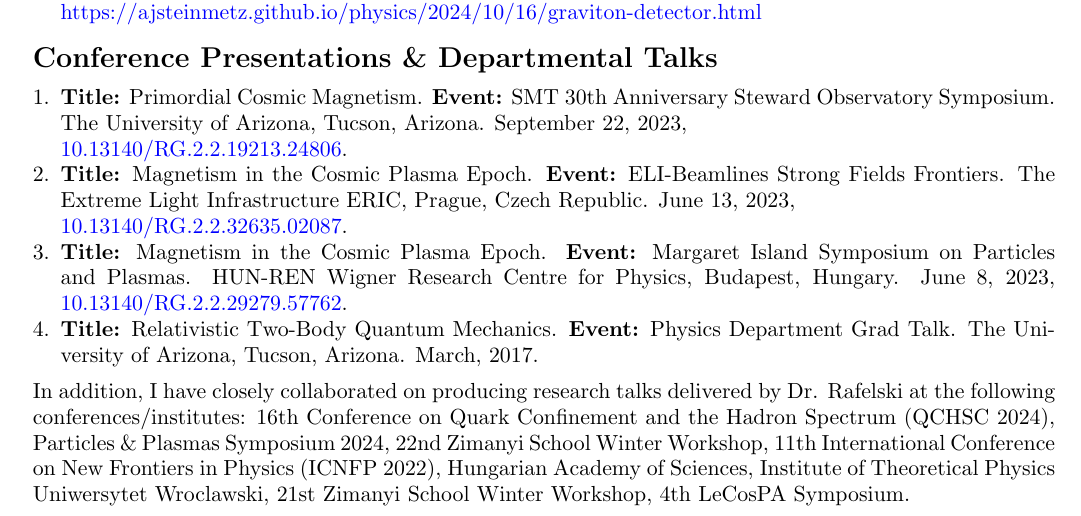
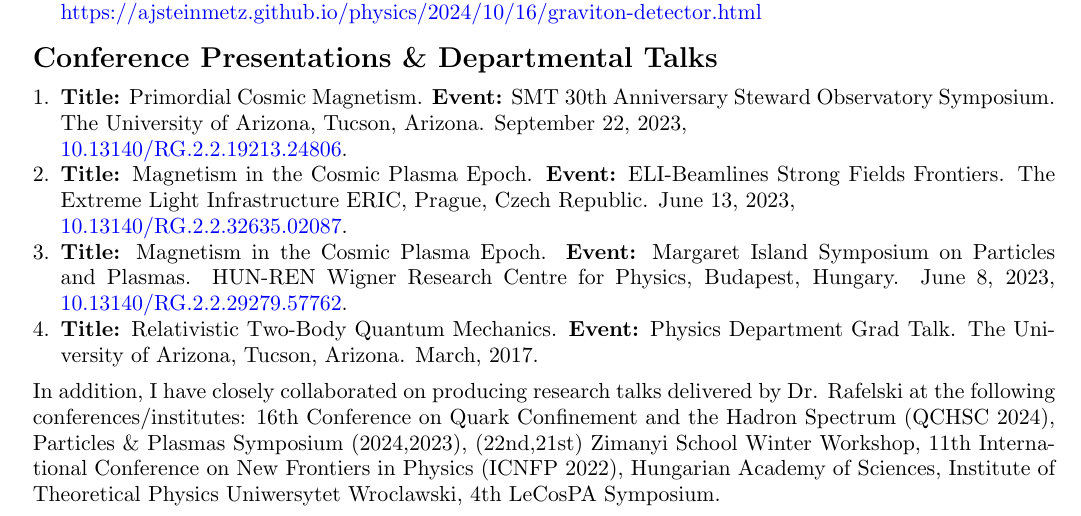
Before and after one commit to ajsteinmetz/cv-ajsteinmetz, a LaTeX CV (cv_ajsteinmetz.tex): part of page 2 of 4, cut so that both start at the same text. Compiled offline with pdfLaTeX.

Commit message:
Update cv_ajsteinmetz.tex

```diff
--- a/cv_ajsteinmetz.tex
+++ b/cv_ajsteinmetz.tex
@@ -137,7 +137,7 @@
     \item \textbf{Title:} Relativistic Two-Body Quantum Mechanics. \textbf{Event:} Physics Department Grad Talk. The University of Arizona, Tucson, Arizona. March, 2017.
 \end{enumerate}
 
-In addition, I have closely collaborated on producing research talks delivered by Dr. Rafelski at the following conferences/institutes: 16th Conference on Quark Confinement and the Hadron Spectrum (QCHSC 2024), Particles \& Plasmas Symposium 2024, 22nd Zimanyi School Winter Workshop, 11th International Conference on New Frontiers in Physics (ICNFP 2022), Hungarian Academy of Sciences, Institute of Theoretical Physics Uniwersytet Wroclawski, 21st Zimanyi School Winter Workshop, 4th LeCosPA Symposium.
+In addition, I have closely collaborated on producing research talks delivered by Dr. Rafelski at the following conferences/institutes: 16th Conference on Quark Confinement and the Hadron Spectrum (QCHSC 2024), Particles \& Plasmas Symposium (2024,2023), (22nd,21st) Zimanyi School Winter Workshop, 11th International Conference on New Frontiers in Physics (ICNFP 2022), Hungarian Academy of Sciences, Institute of Theoretical Physics Uniwersytet Wroclawski, 4th LeCosPA Symposium.
 
 {\Large\textbf{Teaching Experience}}
 
```
Also changed, not shown: cv_ajsteinmetz.tex (2 more changed lines).
